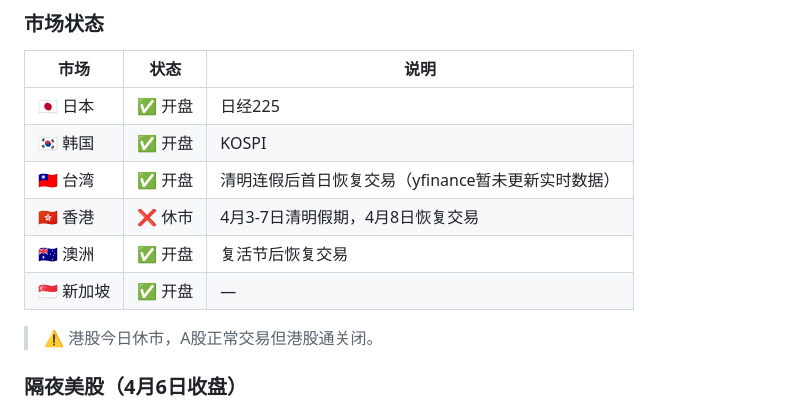
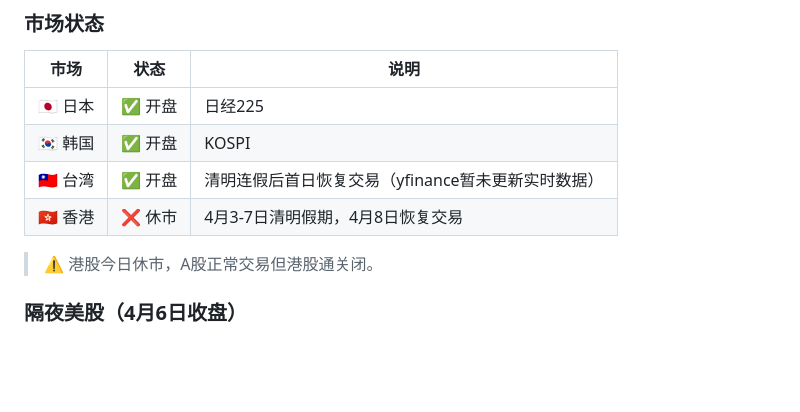
Before and after one commit to btcuncle/agou-reports, a Markdown page: apac-market-brief-2026-04-07.md, the part around the change. GitHub-like rendering; blank space fills up the shorter version.

Commit message:
亚太早报：去掉新加坡和澳洲，聚焦日韩台港

```diff
--- a/apac-market-brief-2026-04-07.md
+++ b/apac-market-brief-2026-04-07.md
@@ -15,8 +15,7 @@
 | 🇰🇷 韩国 | ✅ 开盘 | KOSPI |
 | 🇹🇼 台湾 | ✅ 开盘 | 清明连假后首日恢复交易（yfinance暂未更新实时数据） |
 | 🇭🇰 香港 | ❌ 休市 | 4月3-7日清明假期，4月8日恢复交易 |
-| 🇦🇺 澳洲 | ✅ 开盘 | 复活节后恢复交易 |
-| 🇸🇬 新加坡 | ✅ 开盘 | — |
+
 
 > ⚠️ 港股今日休市，A股正常交易但港股通关闭。
 
```
